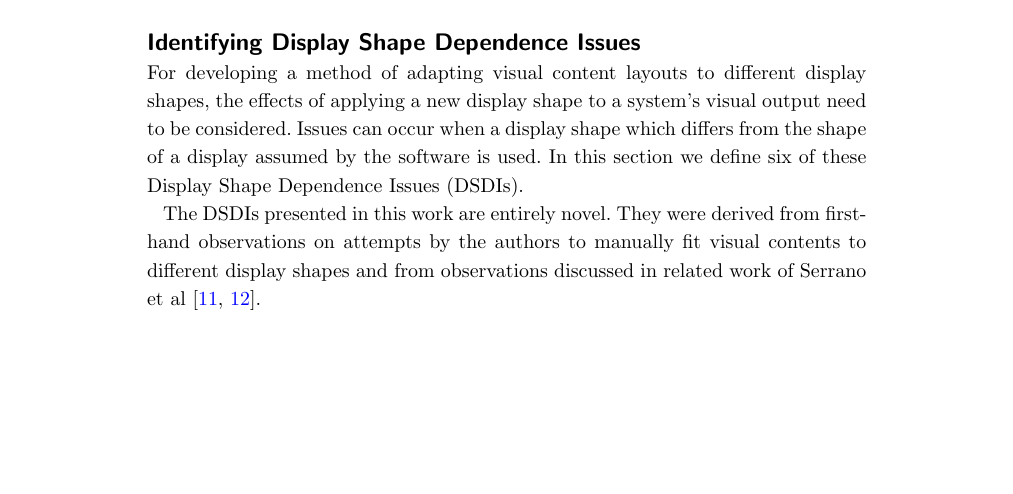
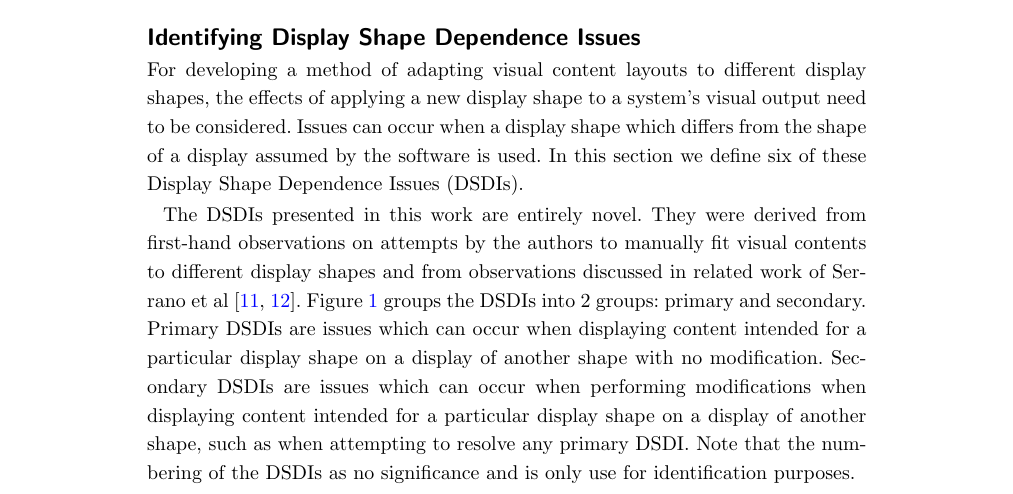
Before and after one commit to tomcrick/CVM2018, a LaTeX document (DifferentDisplayShapesPaper.tex): part of page 4 of 18, cut so that both start at the same text, the shorter picture padded with empty space. Compiled offline with pdfLaTeX.

Commit message:
Discuss Different between Primary and Secondary DSDIs.
Resolves Issue #23.

```diff
--- a/DifferentDisplayShapesPaper.tex
+++ b/DifferentDisplayShapesPaper.tex
@@ -388,8 +388,10 @@ In this section we define six of these \acp{DSDI}.
 
 The \acp{DSDI} presented in this work are entirely novel.
 They were derived from first-hand observations on attempts by the authors to manually fit visual contents to different display shapes and from observations discussed in related work of Serrano et al~\cite{Serrano2016,Serrano2017}.
-
-% TODO Discuss the difference between the primary and secondary DSDIs (primary - can happen when displaying content without modification on a different display shape, secondary - can happen when attempting to resolve initial DSDIs) - refer to dsdiFlow. Additionally, note the DSDIs were numbered by the order they were noted by the authors and bare no significance beyond identification.
+Figure~\ref{fig:dsdiFlow} groups the \acp{DSDI} into 2 groups: primary and secondary.
+Primary \acp{DSDI} are issues which can occur when displaying content intended for a particular display shape on a display of another shape with no modification.
+Secondary \acp{DSDI} are issues which can occur when performing modifications when displaying content intended for a particular display shape on a display of another shape, such as when attempting to resolve any primary \ac{DSDI}.
+Note that the numbering of the \acp{DSDI} as no significance and is only use for identification purposes.
 
 % fig:dsdiFlow
 
```
